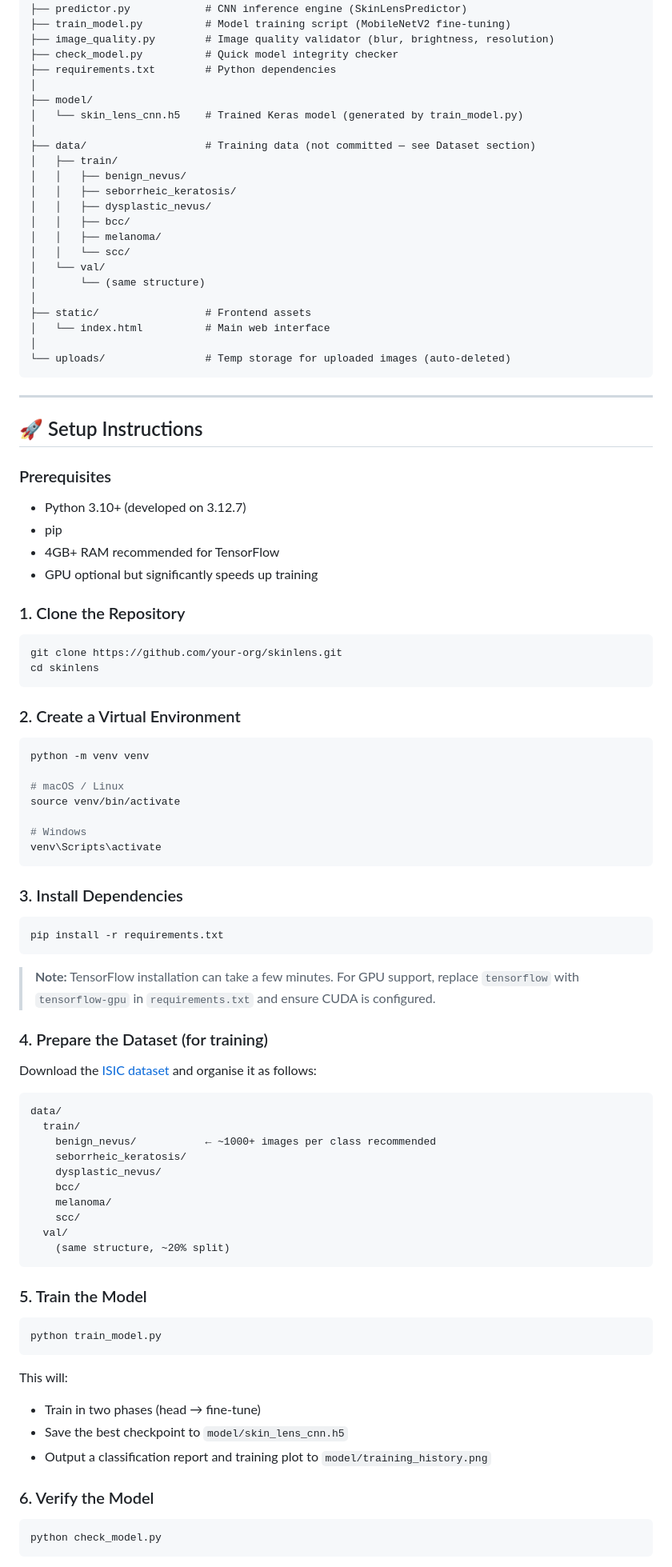
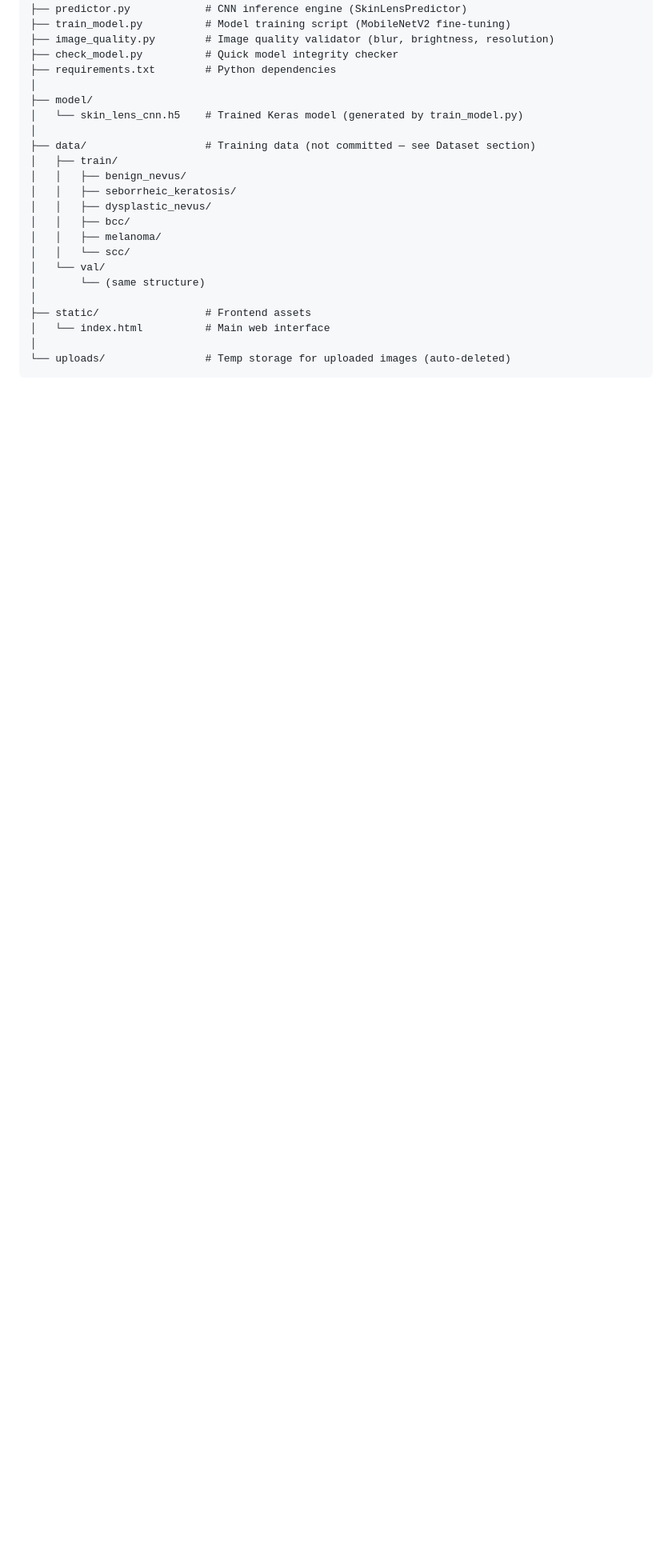
Before and after one commit to jayvee2010/dermavision-skinlens, a Markdown page: README.md, the part around one of its changes. Shown at 80% size. GitHub-like rendering; blank space fills up the shorter version.

````diff
--- a/README.md
+++ b/README.md
@@ -249,76 +271,3 @@ skinlens/
 │
 └── uploads/                # Temp storage for uploaded images (auto-deleted)
 ```
-
----
-
-## 🚀 Setup Instructions
-
-### Prerequisites
-
-- Python 3.10+ (developed on 3.12.7)
-- pip
-- 4GB+ RAM recommended for TensorFlow
-- GPU optional but significantly speeds up training
-
-### 1. Clone the Repository
-
-```bash
-git clone https://github.com/your-org/skinlens.git
-cd skinlens
-```
-
-### 2. Create a Virtual Environment
-
-```bash
-python -m venv venv
-
-# macOS / Linux
-source venv/bin/activate
-
-# Windows
-venv\Scripts\activate
-```
-
-### 3. Install Dependencies
-
-```bash
-pip install -r requirements.txt
-```
-
-> **Note:** TensorFlow installation can take a few minutes. For GPU support, replace `tensorflow` with `tensorflow-gpu` in `requirements.txt` and ensure CUDA is configured.
-
-### 4. Prepare the Dataset (for training)
-
-Download the [ISIC dataset](https://www.isic-archive.com/) and organise it as follows:
-
-```
-data/
-  train/
-    benign_nevus/           ← ~1000+ images per class recommended
-    seborrheic_keratosis/
-    dysplastic_nevus/
-    bcc/
-    melanoma/
-    scc/
-  val/
-    (same structure, ~20% split)
-```
-
-### 5. Train the Model
-
-```bash
-python train_model.py
-```
-
-This will:
-- Train in two phases (head → fine-tune)
-- Save the best checkpoint to `model/skin_lens_cnn.h5`
-- Output a classification report and training plot to `model/training_history.png`
-
-### 6. Verify the Model
-
-```bash
-python check_model.py
-```
-
````
Also changed, not shown: other parts of README.md (+94 -95 lines).
